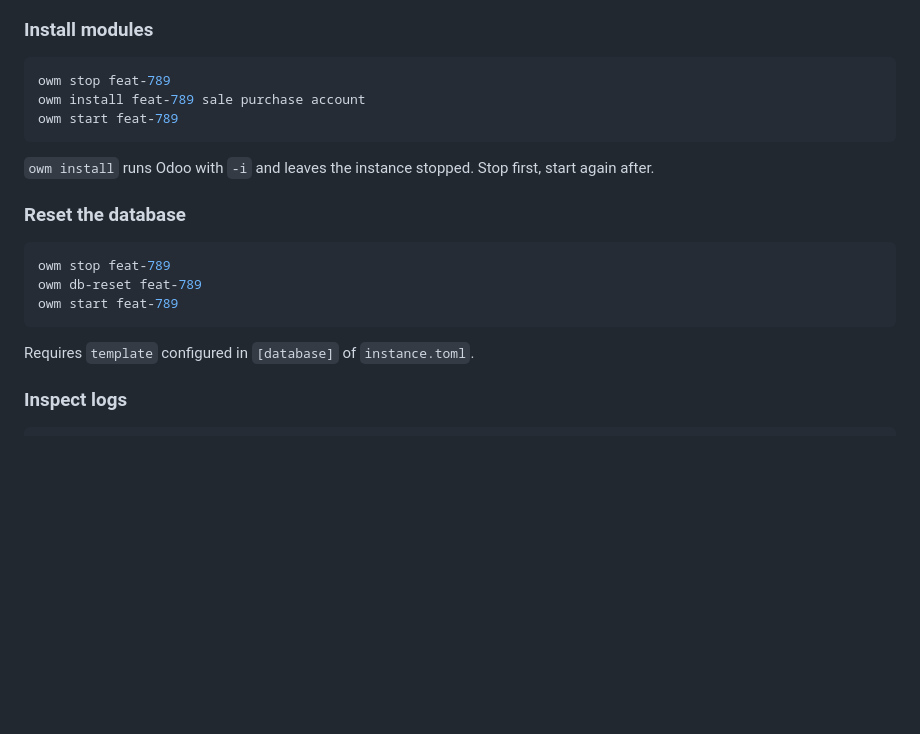
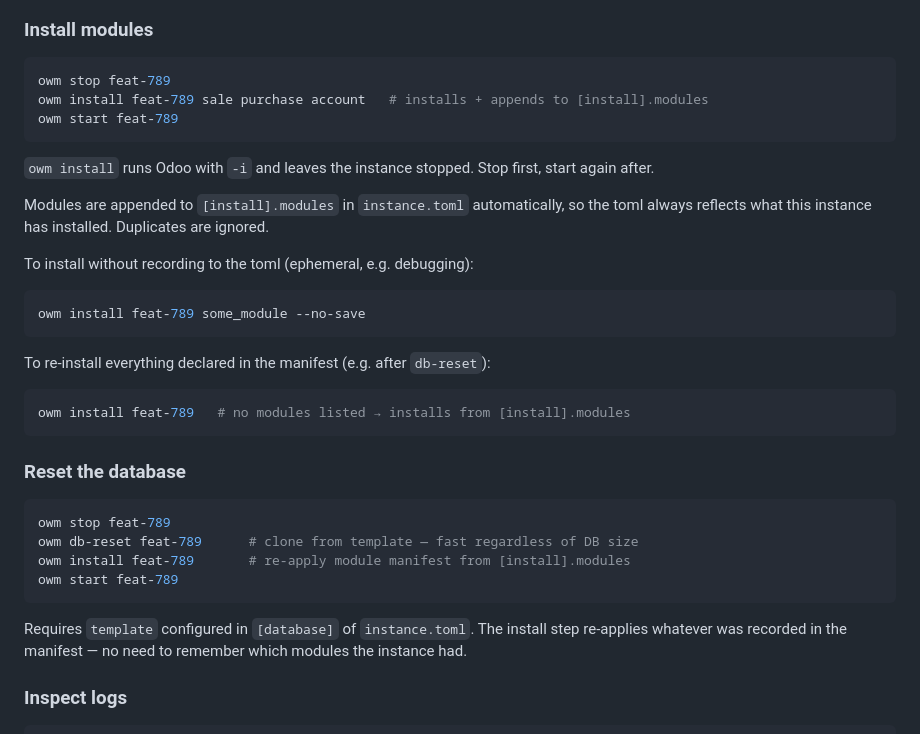
Before and after one commit to WDMarais/owm, a Markdown page: docs/getting-started.md, the part around the change. Drawn GitHub-style; blank space fills up the shorter version.

Commit message:
docs(getting-started): add install manifest workflow and reset loop
Co-Authored-By: Claude Sonnet 4.6 <noreply@anthropic.com>

````diff
--- a/docs/getting-started.md
+++ b/docs/getting-started.md
@@ -259,22 +259,40 @@ kill <pid>
 
 ```bash
 owm stop feat-789
-owm install feat-789 sale purchase account
+owm install feat-789 sale purchase account   # installs + appends to [install].modules
 owm start feat-789
 ```
 
 `owm install` runs Odoo with `-i` and leaves the instance stopped. Stop first, start
 again after.
 
+Modules are appended to `[install].modules` in `instance.toml` automatically, so the
+toml always reflects what this instance has installed. Duplicates are ignored.
+
+To install without recording to the toml (ephemeral, e.g. debugging):
+
+```bash
+owm install feat-789 some_module --no-save
+```
+
+To re-install everything declared in the manifest (e.g. after `db-reset`):
+
+```bash
+owm install feat-789   # no modules listed → installs from [install].modules
+```
+
 ### Reset the database
 
 ```bash
 owm stop feat-789
-owm db-reset feat-789
+owm db-reset feat-789      # clone from template — fast regardless of DB size
+owm install feat-789       # re-apply module manifest from [install].modules
 owm start feat-789
 ```
 
-Requires `template` configured in `[database]` of `instance.toml`.
+Requires `template` configured in `[database]` of `instance.toml`. The install step
+re-applies whatever was recorded in the manifest — no need to remember which modules
+the instance had.
 
 ### Inspect logs
 
````
